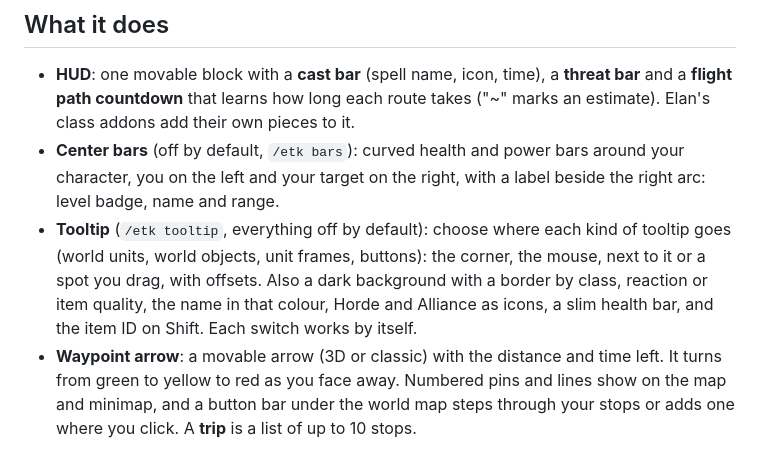
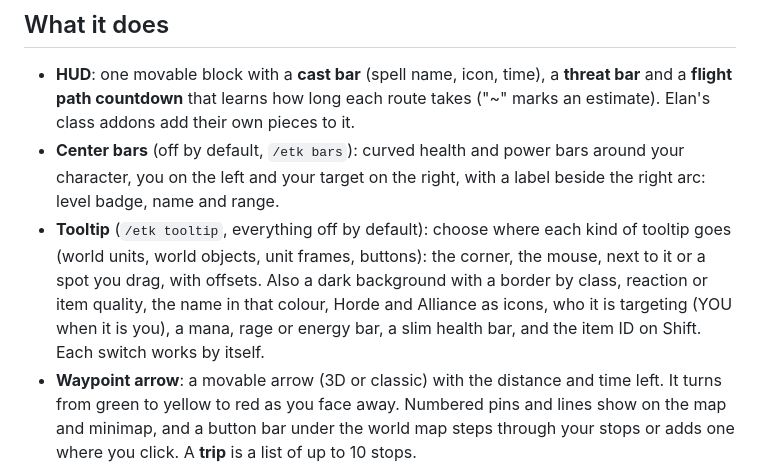
Before and after one commit to Elanoran/ElanAddonHub, a Markdown page: addons/ElansToolkit.md, the part around the change. Drawn GitHub-style.

Commit message:
Docs: Toolkit 0.20.0, targeting line and power bar on the tooltip
Co-Authored-By: Claude Opus 5.5 <noreply@anthropic.com>

```diff
--- a/addons/ElansToolkit.md
+++ b/addons/ElansToolkit.md
@@ -14,7 +14,7 @@ Works on its own, or get it with [Elan's Outpost](../README.md) to keep it up to
 - **Center bars** (off by default, `/etk bars`): curved health and power bars around your character, you on the left and your
   target on the right, with a label beside the right arc: level badge, name and range.
 - **Tooltip** (`/etk tooltip`, everything off by default): choose where each kind of tooltip goes (world units, world objects, unit
-  frames, buttons): the corner, the mouse, next to it or a spot you drag, with offsets. Also a dark background with a border by class, reaction or item quality, the name in that colour, Horde and Alliance as icons, a slim health bar, and the item ID on
+  frames, buttons): the corner, the mouse, next to it or a spot you drag, with offsets. Also a dark background with a border by class, reaction or item quality, the name in that colour, Horde and Alliance as icons, who it is targeting (YOU when it is you), a mana, rage or energy bar, a slim health bar, and the item ID on
   Shift. Each switch works by itself.
 - **Waypoint arrow**: a movable arrow (3D or classic) with the distance and time left. It turns from green to yellow to
   red as you face away. Numbered pins and lines show on the map and minimap, and a button bar under the world map steps
```
